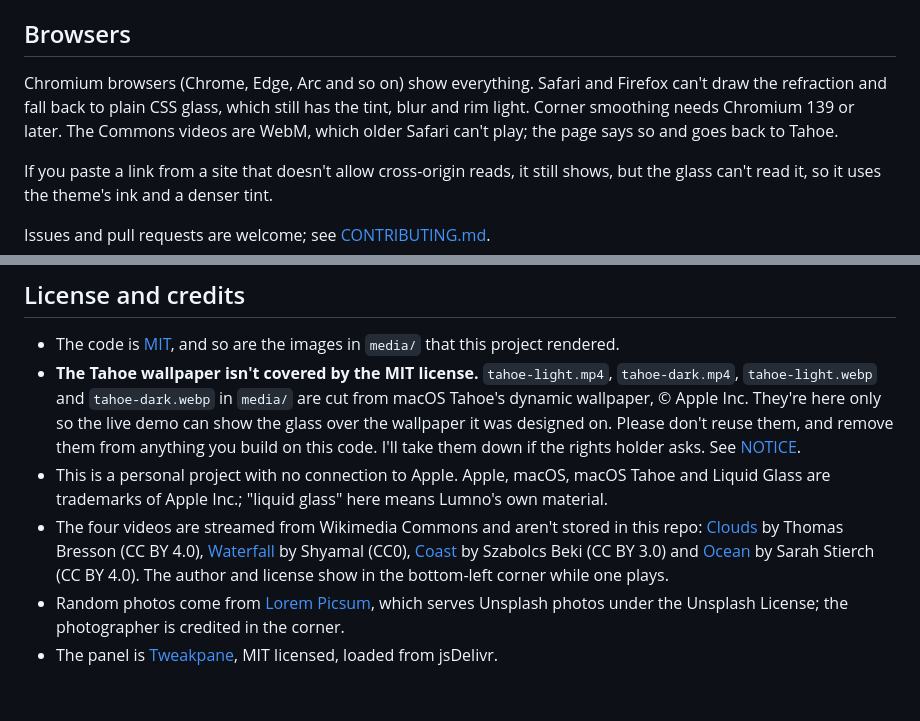
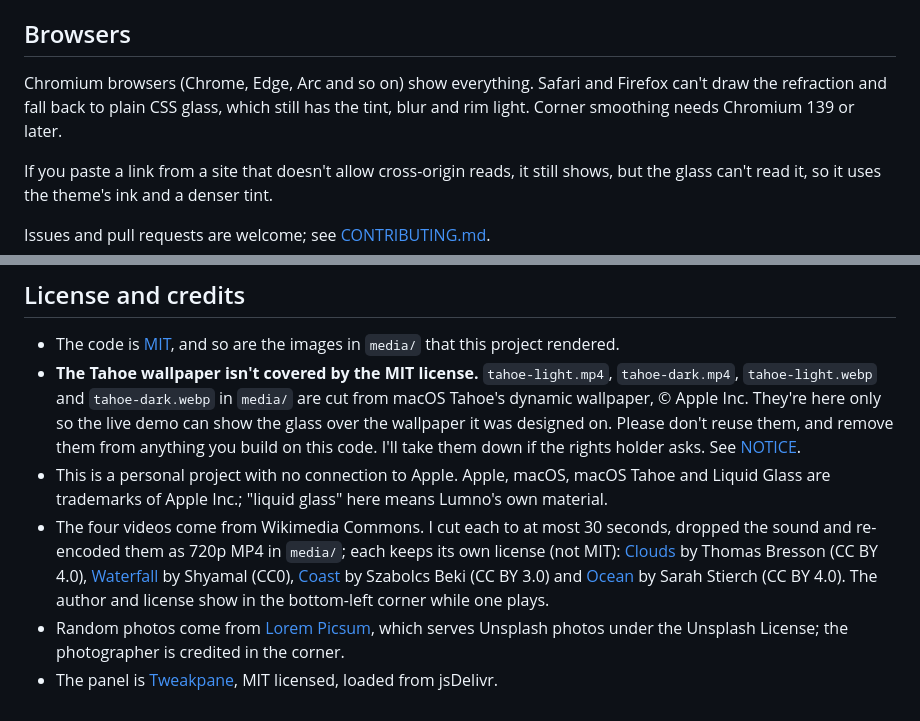
Before and after one commit to kubai087/glasswork, a Markdown page: README.md, 2 parts joined by grey strips. Drawn GitHub-style.

```diff
--- a/README.md
+++ b/README.md
@@ -185,7 +185,7 @@ There aren't many files: `glass.css` is the material, `lens.js` the refraction,
 
 ## Browsers
 
-Chromium browsers (Chrome, Edge, Arc and so on) show everything. Safari and Firefox can't draw the refraction and fall back to plain CSS glass, which still has the tint, blur and rim light. Corner smoothing needs Chromium 139 or later. The Commons videos are WebM, which older Safari can't play; the page says so and goes back to Tahoe.
+Chromium browsers (Chrome, Edge, Arc and so on) show everything. Safari and Firefox can't draw the refraction and fall back to plain CSS glass, which still has the tint, blur and rim light. Corner smoothing needs Chromium 139 or later.
 
 If you paste a link from a site that doesn't allow cross-origin reads, it still shows, but the glass can't read it, so it uses the theme's ink and a denser tint.
 
@@ -196,6 +196,6 @@ Issues and pull requests are welcome; see [CONTRIBUTING.md](CONTRIBUTING.md).
 - The code is [MIT](LICENSE), and so are the images in `media/` that this project rendered.
 - **The Tahoe wallpaper isn't covered by the MIT license.** `tahoe-light.mp4`, `tahoe-dark.mp4`, `tahoe-light.webp` and `tahoe-dark.webp` in `media/` are cut from macOS Tahoe's dynamic wallpaper, © Apple Inc. They're here only so the live demo can show the glass over the wallpaper it was designed on. Please don't reuse them, and remove them from anything you build on this code. I'll take them down if the rights holder asks. See [NOTICE](NOTICE).
 - This is a personal project with no connection to Apple. Apple, macOS, macOS Tahoe and Liquid Glass are trademarks of Apple Inc.; "liquid glass" here means Lumno's own material.
-- The four videos are streamed from Wikimedia Commons and aren't stored in this repo: [Clouds](https://commons.wikimedia.org/wiki/File:2020-04-03_timelapse-nuages-Belfort.webm) by Thomas Bresson (CC BY 4.0), [Waterfall](https://commons.wikimedia.org/wiki/File:Athirapally_falls.webm) by Shyamal (CC0), [Coast](https://commons.wikimedia.org/wiki/File:Northern_Shore_of_Madeira_near_Porto_Moniz.webm) by Szabolcs Beki (CC BY 3.0) and [Ocean](https://commons.wikimedia.org/wiki/File:Pacific_Ocean_at_Arena_Cove_-_April_2023_-_Sarah_Stierch.webm) by Sarah Stierch (CC BY 4.0). The author and license show in the bottom-left corner while one plays.
+- The four videos come from Wikimedia Commons. I cut each to at most 30 seconds, dropped the sound and re-encoded them as 720p MP4 in `media/`; each keeps its own license (not MIT): [Clouds](https://commons.wikimedia.org/wiki/File:2020-04-03_timelapse-nuages-Belfort.webm) by Thomas Bresson (CC BY 4.0), [Waterfall](https://commons.wikimedia.org/wiki/File:Athirapally_falls.webm) by Shyamal (CC0), [Coast](https://commons.wikimedia.org/wiki/File:Northern_Shore_of_Madeira_near_Porto_Moniz.webm) by Szabolcs Beki (CC BY 3.0) and [Ocean](https://commons.wikimedia.org/wiki/File:Pacific_Ocean_at_Arena_Cove_-_April_2023_-_Sarah_Stierch.webm) by Sarah Stierch (CC BY 4.0). The author and license show in the bottom-left corner while one plays.
 - Random photos come from [Lorem Picsum](https://picsum.photos), which serves Unsplash photos under the Unsplash License; the photographer is credited in the corner.
 - The panel is [Tweakpane](https://tweakpane.github.io/docs/), MIT licensed, loaded from jsDelivr.
```
Also changed, not shown: CHANGELOG.md (+1 -1 lines), README.zh-CN.md (+3 -5 lines), media/clouds.jpg (added), media/coast.jpg (added), media/ocean.jpg (added), media/waterfall.jpg (added), 6 other files.
